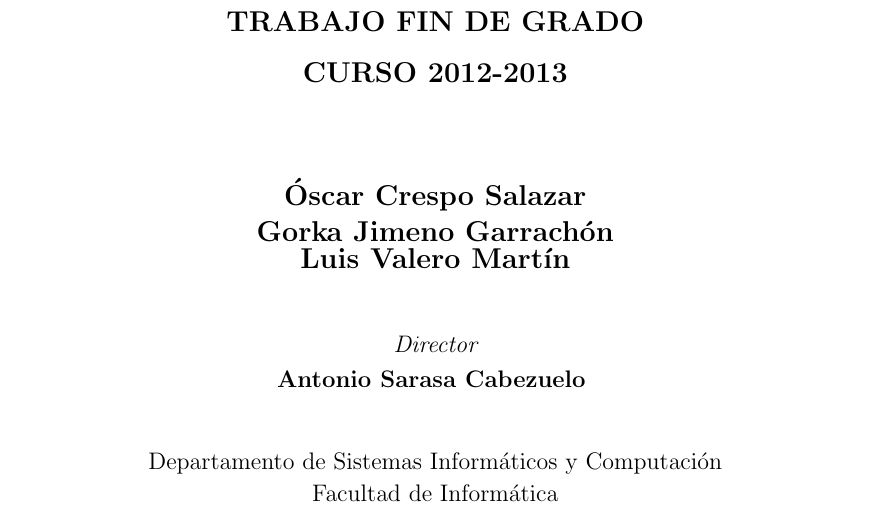
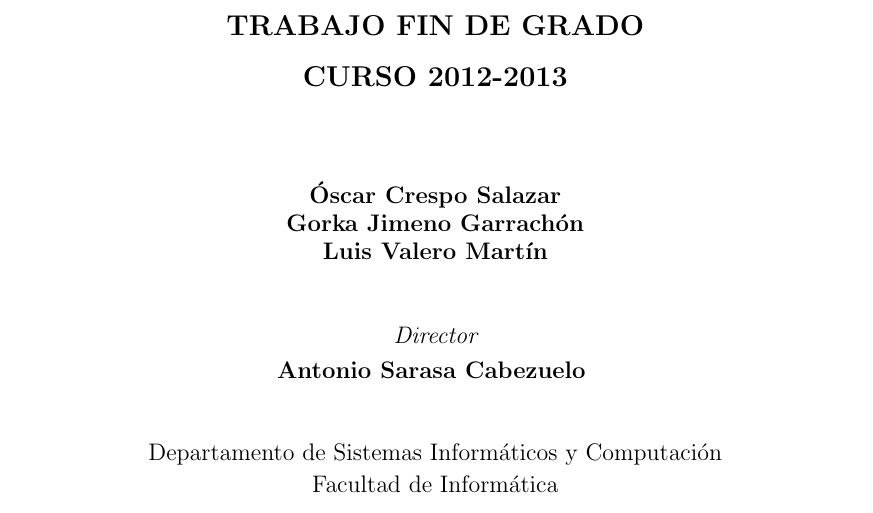
Before and after one commit to ocrespo/VNCpp, a LaTeX book (VNCpp/Memoria/main.tex, which reads VNCpp/Memoria/docs/portada.tex): part of page 1 of 74, cut so that both start at the same text. Compiled offline with pdfLaTeX.

Commit message:
MEMORIA: arreglado nombres en portada

```diff
--- a/VNCpp/Memoria/docs/portada.tex
+++ b/VNCpp/Memoria/docs/portada.tex
@@ -38,11 +38,11 @@
 
 \begin{large}
 \begin{center}
-\begin{Large}
+\begin{large}
   	{\bf \'Oscar Crespo Salazar}\\
 	{\bf Gorka Jimeno Garrach\'on}\\
 	{\bf Luis Valero Mart\'in}
-\end{Large}
+\end{large}
   \\ \mbox{ } \\ \mbox{ } \\
 {\it Director}  \\ [0.3em]
   {\bf  Antonio Sarasa Cabezuelo}
```
